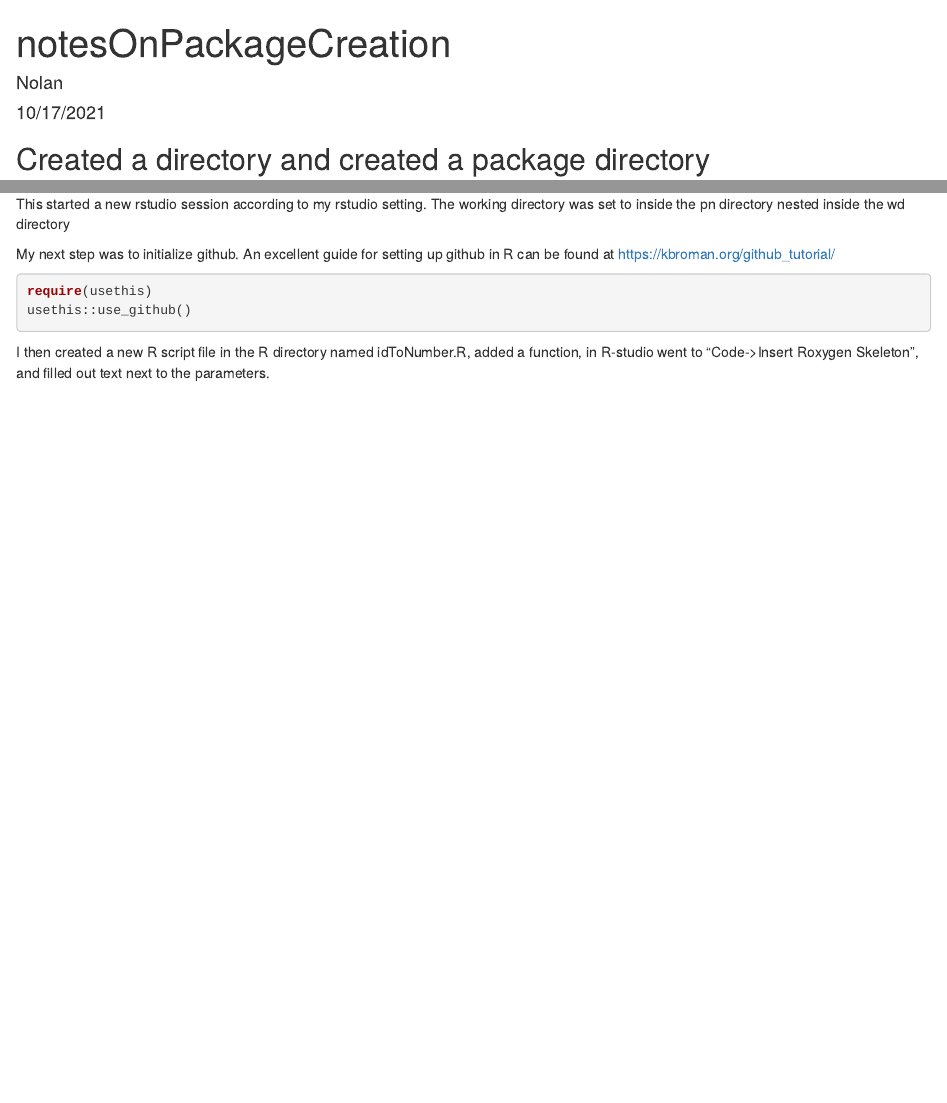
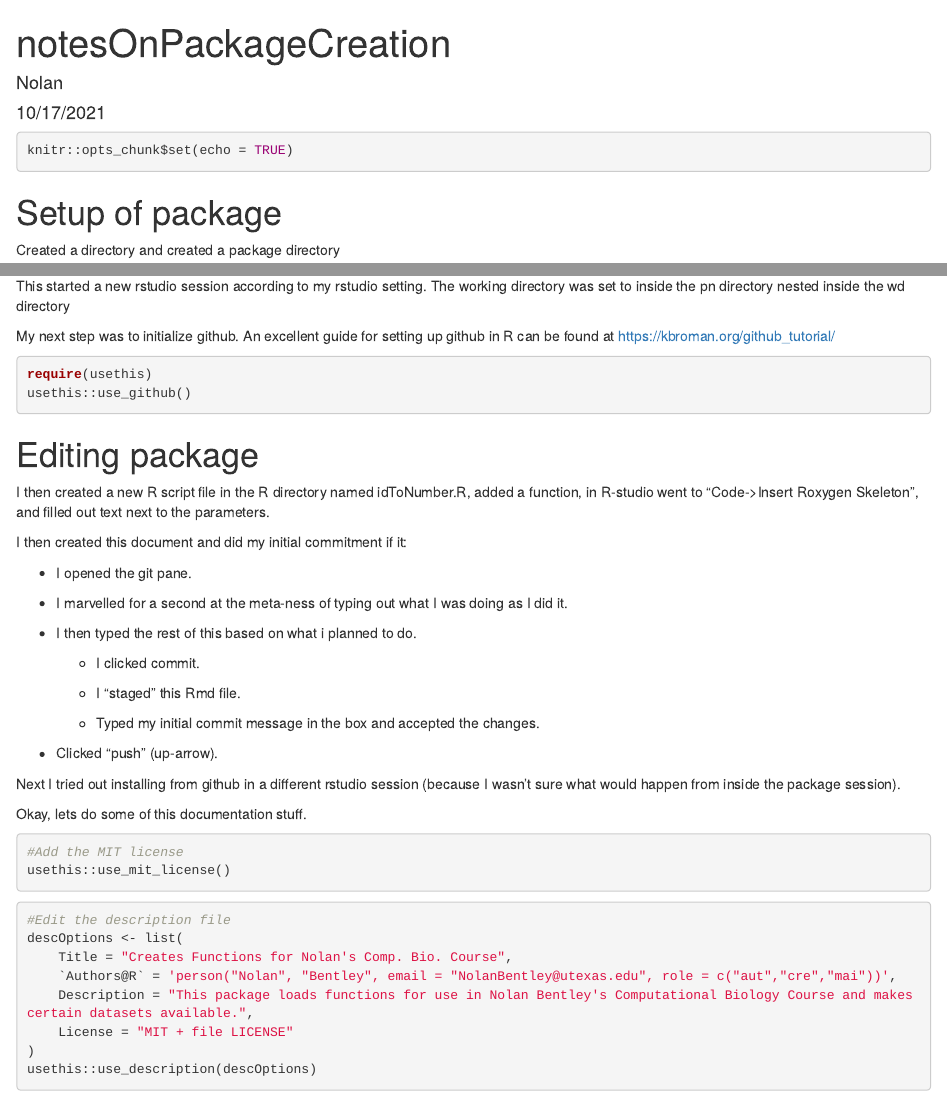
Before and after one commit to NolanBentley/compBioFunctions, an R Markdown document (packageCreationNotes.Rmd): the page in a window 1100 px wide, from its top, and a second part further down, joined at a grey line. Rendered offline with R 4.5, knitr and Pandoc, with nearby package versions; some code elsewhere in the file could not run offline.

Commit message:
Described package setup in Rmd

````diff
--- a/packageCreationNotes.Rmd
+++ b/packageCreationNotes.Rmd
@@ -5,11 +5,13 @@ date: "10/17/2021"
 output: html_document
 ---
 
-```{r setup, include=FALSE}
+```{r setup, include=T}
 knitr::opts_chunk$set(echo = TRUE)
 ```
 
-## Created a directory and created a package directory
+# Setup of package
+
+Created a directory and created a package directory
 
 ```{r intitialPackageDevelopment, eval = F}
 library("devtools")
@@ -34,4 +36,41 @@ require(usethis)
 usethis::use_github()
 ```
 
+# Editing package
+
 I then created a new R script file in the R directory named idToNumber.R, added a function, in R-studio went to "Code-\>Insert Roxygen Skeleton", and filled out text next to the parameters.
+
+I then created this document and did my initial commitment if it:
+
+-   I opened the git pane.
+
+-   I marvelled for a second at the meta-ness of typing out what I was doing as I did it.
+
+-   I then typed the rest of this based on what i planned to do.
+
+    -   I clicked commit.
+
+    -   I "staged" this Rmd file.
+
+    -   Typed my initial commit message in the box and accepted the changes.
+
+-   Clicked "push" (up-arrow).
+
+Next I tried out installing from github in a different rstudio session (because I wasn't sure what would happen from inside the package session).
+
+Okay, lets do some of this documentation stuff.
+
+```{r setLicense, eval = F}
+#Add the MIT license
+usethis::use_mit_license()
+```
+
+```{r setDescription, eval = T}
+#Edit the description file
+descOptions <- list(
+    Title = "Creates Functions for Nolan's Comp. Bio. Course",
+    `Authors@R` = 'person("Nolan", "Bentley", email = "NolanBentley@utexas.edu", role = c("aut","cre","mai"))',
+    Description = "This package loads functions for use in Nolan Bentley's Computational Biology Course and makes certain datasets available.",
+    License = "MIT + file LICENSE"
+)
+usethis::use_description(descOptions)
````
Also changed, not shown: packageCreationNotes.html (added), packageCreationNotes.Rmd (20 more changed lines).
